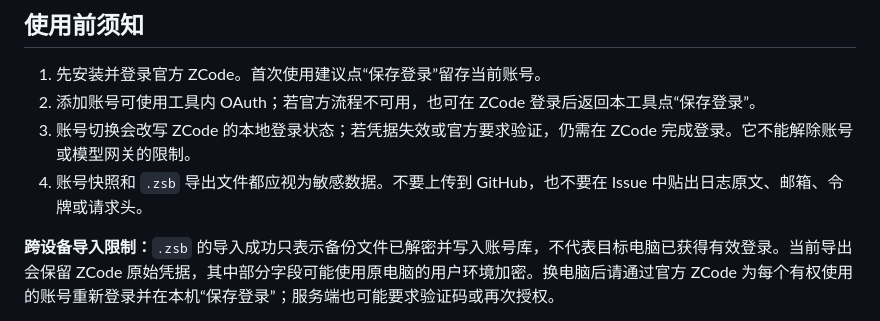
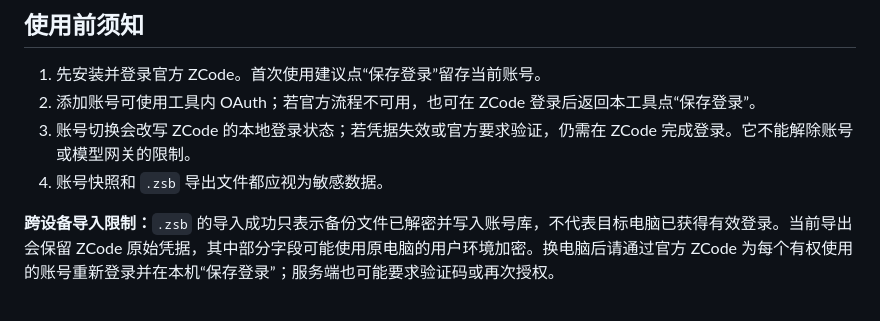
Before and after one commit to Kang-code-sudo/Z-Accounts, a Markdown page: README.md, the part around the change. GitHub-like rendering.

Commit message:
Update README to remove sensitive data warning
Removed sensitive data warning from README.

```diff
--- a/README.md
+++ b/README.md
@@ -23,7 +23,7 @@ Z-Accounts 是一款面向 Windows 的非官方 ZCode 多账号管理工具，
 1. 先安装并登录官方 ZCode。首次使用建议点“保存登录”留存当前账号。
 2. 添加账号可使用工具内 OAuth；若官方流程不可用，也可在 ZCode 登录后返回本工具点“保存登录”。
 3. 账号切换会改写 ZCode 的本地登录状态；若凭据失效或官方要求验证，仍需在 ZCode 完成登录。它不能解除账号或模型网关的限制。
-4. 账号快照和 `.zsb` 导出文件都应视为敏感数据。不要上传到 GitHub，也不要在 Issue 中贴出日志原文、邮箱、令牌或请求头。
+4. 账号快照和 `.zsb` 导出文件都应视为敏感数据。
 
 **跨设备导入限制：**`.zsb` 的导入成功只表示备份文件已解密并写入账号库，不代表目标电脑已获得有效登录。当前导出会保留 ZCode 原始凭据，其中部分字段可能使用原电脑的用户环境加密。换电脑后请通过官方 ZCode 为每个有权使用的账号重新登录并在本机“保存登录”；服务端也可能要求验证码或再次授权。
 
```
